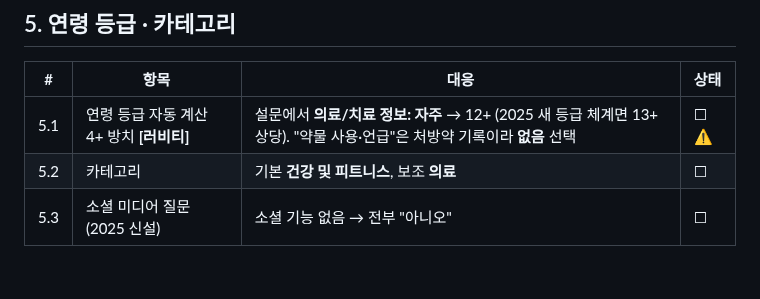
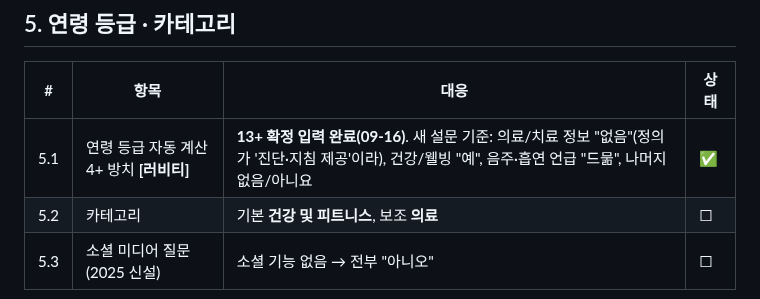
Before and after one commit to slzlrns-byte/medi, a Markdown page: docs/review-checklist.md, the part around the change. Drawn GitHub-style; blank space fills up the shorter version.

```diff
--- a/docs/review-checklist.md
+++ b/docs/review-checklist.md
@@ -79,7 +79,7 @@
 
 | # | 항목 | 대응 | 상태 |
 |---|---|---|---|
-| 5.1 | 연령 등급 자동 계산 4+ 방치 **[러비티]** | 설문에서 **의료/치료 정보: 자주** → 12+ (2025 새 등급 체계면 13+ 상당). "약물 사용·언급"은 처방약 기록이라 **없음** 선택 | ☐ ⚠ |
+| 5.1 | 연령 등급 자동 계산 4+ 방치 **[러비티]** | **13+ 확정 입력 완료(09-16)**. 새 설문 기준: 의료/치료 정보 "없음"(정의가 '진단·지침 제공'이라), 건강/웰빙 "예", 음주·흡연 언급 "드묾", 나머지 없음/아니요 | ✅ |
 | 5.2 | 카테고리 | 기본 **건강 및 피트니스**, 보조 **의료** | ☐ |
 | 5.3 | 소셜 미디어 질문(2025 신설) | 소셜 기능 없음 → 전부 "아니오" | ☐ |
 
```
Also changed, not shown: docs/store-listing.md (+4 -1 lines).
